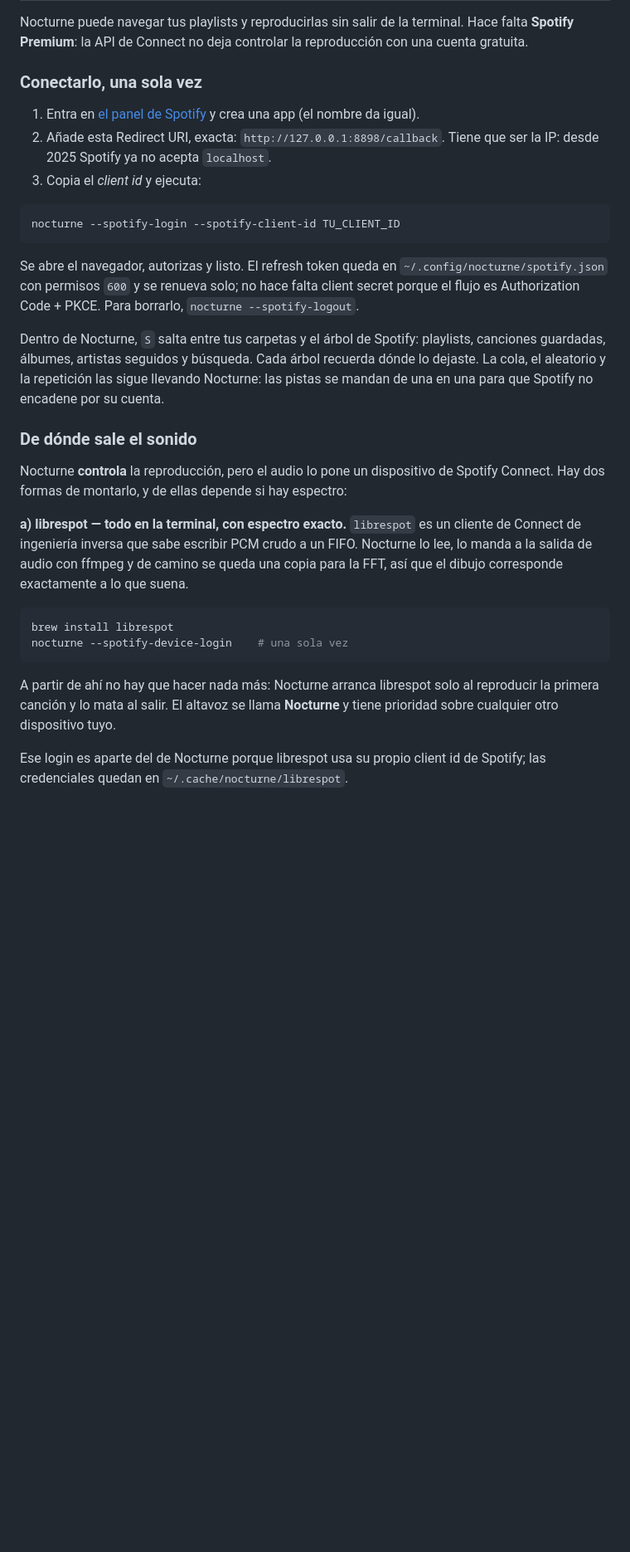
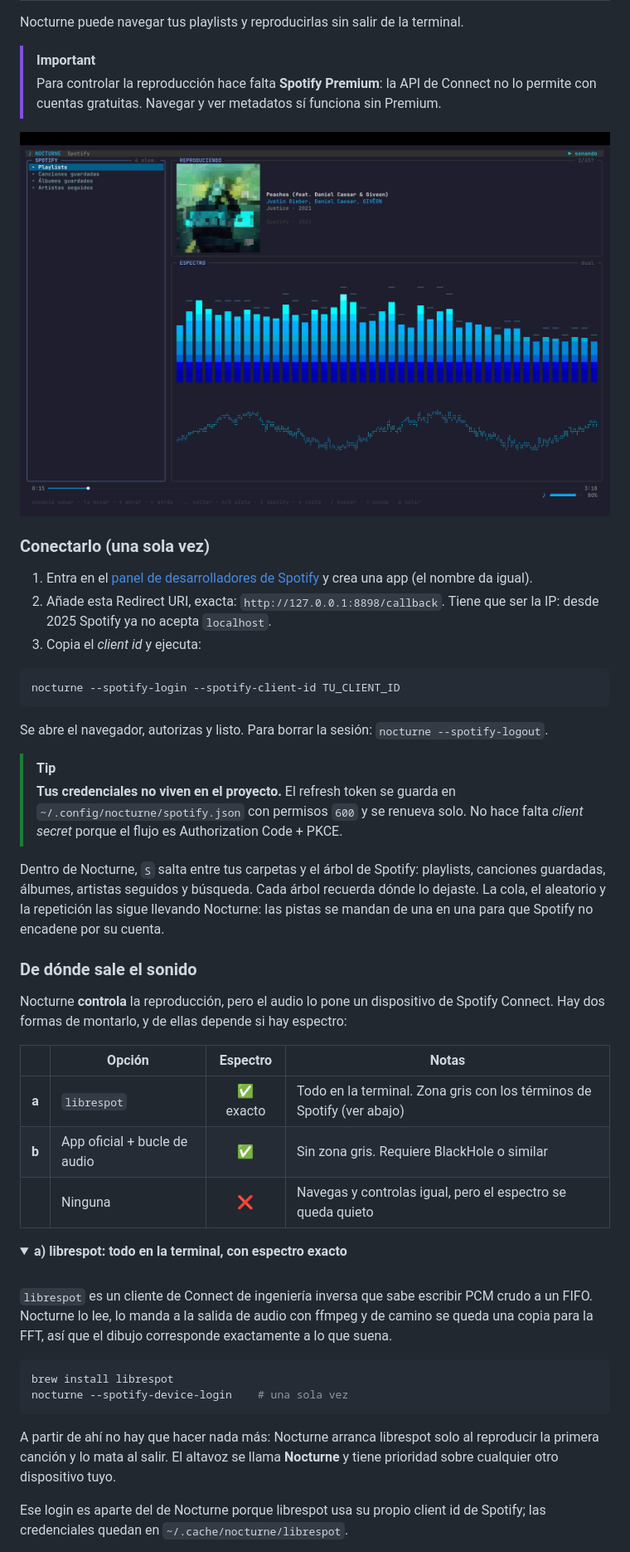
Before and after one commit to alexcalatyd/Nocturne, a Markdown page: README.md, the part around one of its changes. Shown at 83% size. Drawn GitHub-style; pictures changed too: .github/assets/spotify.png (added); folded sections open; blank space fills up the shorter version.

Commit message:
Rediseña el README y añade licencia MIT

````diff
--- a/README.md
+++ b/README.md
@@ -136,50 +235,52 @@ ln -s "$PWD/bin/nocturne" /opt/homebrew/bin/nocturne
 
 Nocturne puede navegar tus playlists y reproducirlas sin salir de la terminal.
-Hace falta **Spotify Premium**: la API de Connect no deja controlar la
-reproducción con una cuenta gratuita.
 
-### Conectarlo, una sola vez
+> [!IMPORTANT]
+> Para controlar la reproducción hace falta **Spotify Premium**: la API de Connect no lo permite con cuentas gratuitas. Navegar y ver metadatos sí funciona sin Premium.
 
-1. Entra en [el panel de Spotify](https://developer.spotify.com/dashboard) y
-   crea una app (el nombre da igual).
-2. Añade esta Redirect URI, exacta: `http://127.0.0.1:8898/callback`.
-   Tiene que ser la IP: desde 2025 Spotify ya no acepta `localhost`.
+<div align="center">
+<img src=".github/assets/spotify.png" alt="Nocturne navegando las playlists de Spotify" width="760">
+</div>
+
+### Conectarlo (una sola vez)
+
+1. Entra en el [panel de desarrolladores de Spotify](https://developer.spotify.com/dashboard) y crea una app (el nombre da igual).
+2. Añade esta Redirect URI, exacta: `http://127.0.0.1:8898/callback`. Tiene que ser la IP: desde 2025 Spotify ya no acepta `localhost`.
 3. Copia el *client id* y ejecuta:
 
 ```sh
 nocturne --spotify-login --spotify-client-id TU_CLIENT_ID
 ```
 
-Se abre el navegador, autorizas y listo. El refresh token queda en
-`~/.config/nocturne/spotify.json` con permisos `600` y se renueva solo; no hace
-falta client secret porque el flujo es Authorization Code + PKCE. Para borrarlo,
-`nocturne --spotify-logout`.
+Se abre el navegador, autorizas y listo. Para borrar la sesión: `nocturne --spotify-logout`.
 
-Dentro de Nocturne, `S` salta entre tus carpetas y el árbol de Spotify:
-playlists, canciones guardadas, álbumes, artistas seguidos y búsqueda. Cada
-árbol recuerda dónde lo dejaste. La cola, el aleatorio y la repetición las
-sigue llevando Nocturne: las pistas se mandan de una en una para que Spotify no
-encadene por su cuenta.
+> [!TIP]
+> **Tus credenciales no viven en el proyecto.** El refresh token se guarda en `~/.config/nocturne/spotify.json` con permisos `600` y se renueva solo. No hace falta *client secret* porque el flujo es Authorization Code + PKCE.
+
+Dentro de Nocturne, `S` salta entre tus carpetas y el árbol de Spotify: playlists, canciones guardadas, álbumes, artistas seguidos y búsqueda. Cada árbol recuerda dónde lo dejaste. La cola, el aleatorio y la repetición las sigue llevando Nocturne: las pistas se mandan de una en una para que Spotify no encadene por su cuenta.
 
 ### De dónde sale el sonido
 
-Nocturne **controla** la reproducción, pero el audio lo pone un dispositivo de
-Spotify Connect. Hay dos formas de montarlo, y de ellas depende si hay espectro:
+Nocturne **controla** la reproducción, pero el audio lo pone un dispositivo de Spotify Connect. Hay dos formas de montarlo, y de ellas depende si hay espectro:
 
-**a) librespot — todo en la terminal, con espectro exacto.** `librespot` es un
-cliente de Connect de ingeniería inversa que sabe escribir PCM crudo a un FIFO.
-Nocturne lo lee, lo manda a la salida de audio con ffmpeg y de camino se queda
-una copia para la FFT, así que el dibujo corresponde exactamente a lo que suena.
+| | Opción | Espectro | Notas |
+|:-:|---|:-:|---|
+| **a** | `librespot` | ✅ exacto | Todo en la terminal. Zona gris con los términos de Spotify (ver abajo) |
+| **b** | App oficial + bucle de audio | ✅ | Sin zona gris. Requiere BlackHole o similar |
+| | Ninguna | ❌ | Navegas y controlas igual, pero el espectro se queda quieto |
+
+<details>
+<summary><b>a) librespot: todo en la terminal, con espectro exacto</b></summary>
+<br>
+
+`librespot` es un cliente de Connect de ingeniería inversa que sabe escribir PCM crudo a un FIFO. Nocturne lo lee, lo manda a la salida de audio con ffmpeg y de camino se queda una copia para la FFT, así que el dibujo corresponde exactamente a lo que suena.
 
 ```sh
 brew install librespot
 nocturne --spotify-device-login    # una sola vez
 ```
 
-A partir de ahí no hay que hacer nada más: Nocturne arranca librespot solo al
-reproducir la primera canción y lo mata al salir. El altavoz se llama
-**Nocturne** y tiene prioridad sobre cualquier otro dispositivo tuyo.
+A partir de ahí no hay que hacer nada más: Nocturne arranca librespot solo al reproducir la primera canción y lo mata al salir. El altavoz se llama **Nocturne** y tiene prioridad sobre cualquier otro dispositivo tuyo.
 
-Ese login es aparte del de Nocturne porque librespot usa su propio client id de
-Spotify; las credenciales quedan en `~/.cache/nocturne/librespot`.
+Ese login es aparte del de Nocturne porque librespot usa su propio client id de Spotify; las credenciales quedan en `~/.cache/nocturne/librespot`.
 
````
Also changed, not shown: other parts of README.md (+275 -112 lines), .github/assets/main.png (added), 1 other file.
